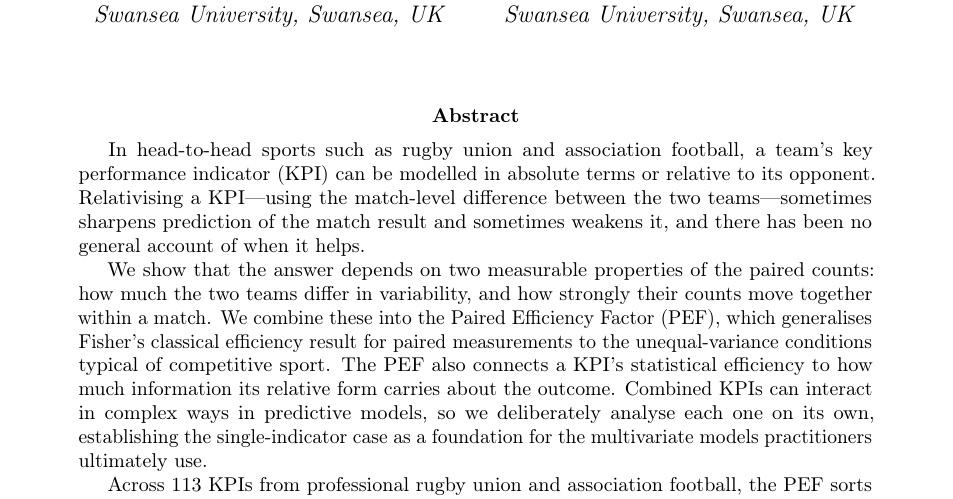
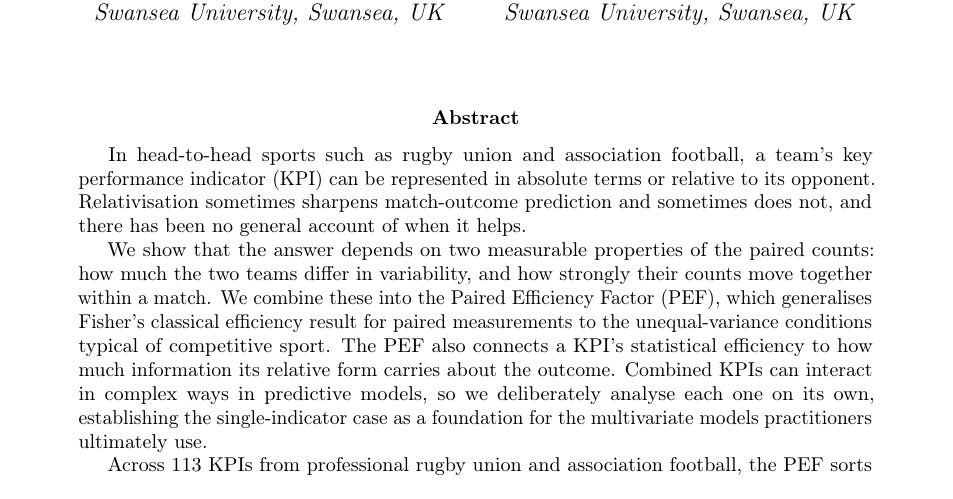
Before and after one commit to AroundInteger/pef-empirical, a LaTeX paper (main.tex, which reads sections/abstract.tex): part of page 1 of 44, cut so that both start at the same text. Compiled offline with pdfLaTeX.

Commit message:
Align abstract opening with Introduction tone.
Use represent rather than model; drop the redundant relativisation gloss.

Co-authored-by: Cursor <cursoragent@cursor.com>

```diff
--- a/sections/abstract.tex
+++ b/sections/abstract.tex
@@ -1,5 +1,5 @@
 \begin{abstract}
-In head-to-head sports such as rugby union and association football, a team's key performance indicator (KPI) can be modelled in absolute terms or relative to its opponent. Relativising a KPI---using the match-level difference between the two teams---sometimes sharpens prediction of the match result and sometimes weakens it, and there has been no general account of when it helps.
+In head-to-head sports such as rugby union and association football, a team's key performance indicator (KPI) can be represented in absolute terms or relative to its opponent. Relativisation sometimes sharpens match-outcome prediction and sometimes does not, and there has been no general account of when it helps.
 
 We show that the answer depends on two measurable properties of the paired counts: how much the two teams differ in variability, and how strongly their counts move together within a match. We combine these into the Paired Efficiency Factor (PEF), which generalises Fisher's classical efficiency result for paired measurements to the unequal-variance conditions typical of competitive sport. The PEF also connects a KPI's statistical efficiency to how much information its relative form carries about the outcome. Combined KPIs can interact in complex ways in predictive models, so we deliberately analyse each one on its own, establishing the single-indicator case as a foundation for the multivariate models practitioners ultimately use.
 
```
